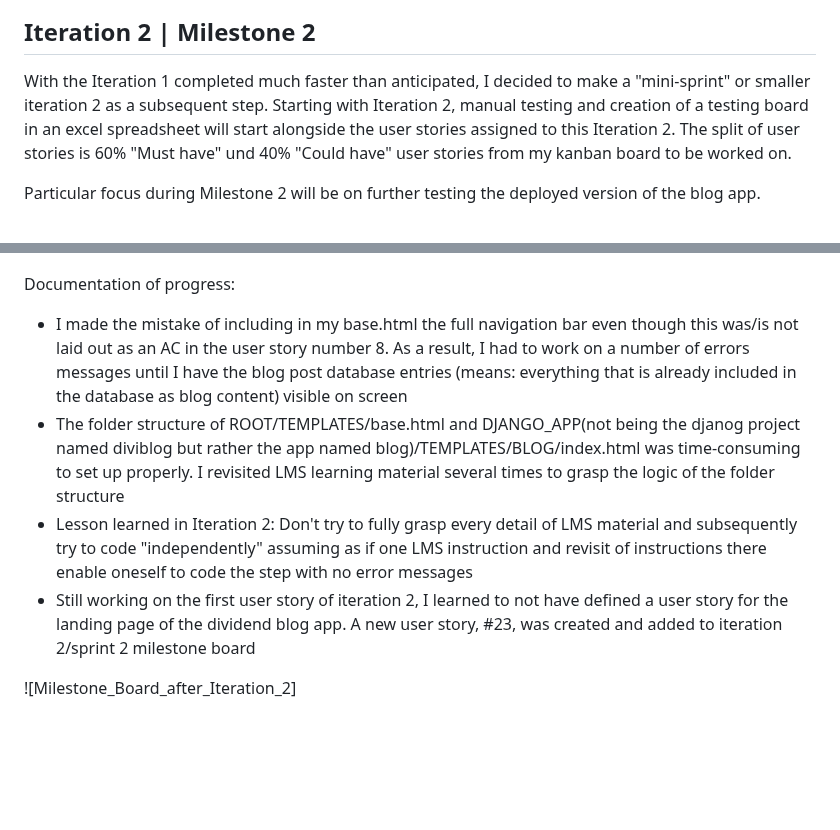
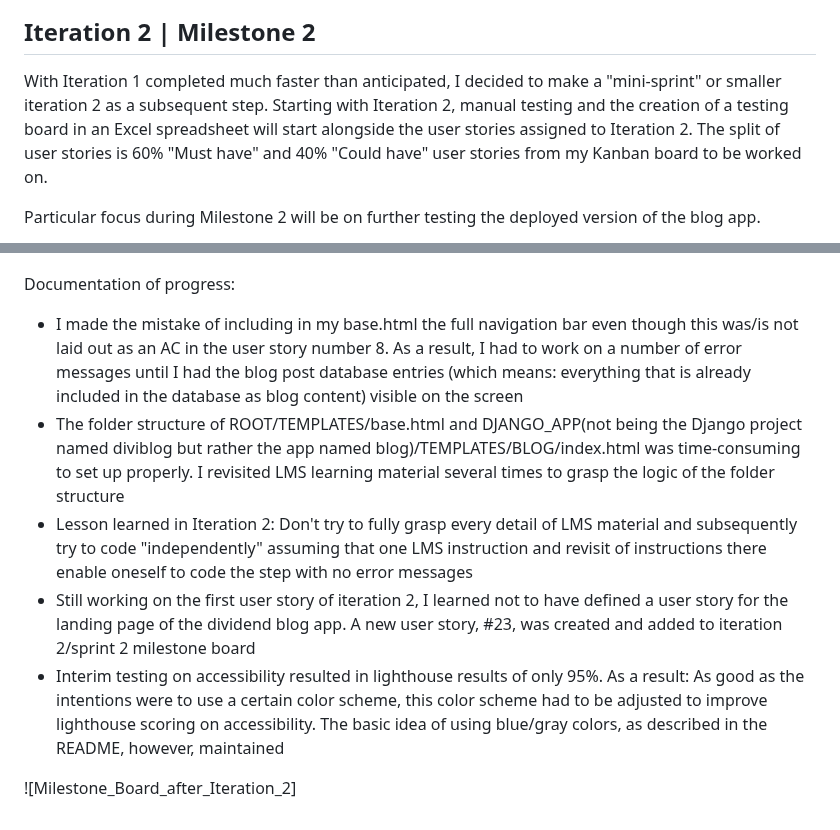
Before and after one commit to Werner-Staeblein/Project-4, a Markdown page: agile.md, 2 parts joined by grey strips. GitHub-like rendering; blank space fills up the shorter version.

Commit message:
Make grammarly-tested documentation of progress iteration 2 in agile.md

```diff
--- a/agile.md
+++ b/agile.md
@@ -41,8 +41,8 @@ Documentation of progress:
 
 ## Iteration 2 | Milestone 2
 
-With the Iteration 1 completed much faster than anticipated, I decided to make a "mini-sprint" or smaller iteration 2 as a subsequent step.
-Starting with Iteration 2, manual testing and creation of a testing board in an excel spreadsheet will start alongside the user stories assigned to this Iteration 2. The split of user stories is 60% "Must have" und 40% "Could have" user stories from my kanban board to be worked on.
+With Iteration 1 completed much faster than anticipated, I decided to make a "mini-sprint" or smaller iteration 2 as a subsequent step.
+Starting with Iteration 2, manual testing and the creation of a testing board in an Excel spreadsheet will start alongside the user stories assigned to Iteration 2. The split of user stories is 60% "Must have" and 40% "Could have" user stories from my Kanban board to be worked on.
 
 Particular focus during Milestone 2 will be on further testing the deployed version of the blog app.
 
@@ -50,9 +50,10 @@ Particular focus during Milestone 2 will be on further testing the deployed vers
 
 Documentation of progress:
 
-- I made the mistake of including in my base.html the full navigation bar even though this was/is not laid out as an AC in the user story number 8. As a result, I had to work on a number of errors messages until I have the blog post database entries (means: everything that is already included in the database as blog content) visible on screen
-- The folder structure of ROOT/TEMPLATES/base.html and DJANGO_APP(not being the djanog project named diviblog but rather the app named blog)/TEMPLATES/BLOG/index.html was time-consuming to set up properly. I revisited LMS learning material several times to grasp the logic of the folder structure
-- Lesson learned in Iteration 2: Don't try to fully grasp every detail of LMS material and subsequently try to code "independently" assuming as if one LMS instruction and revisit of instructions there enable oneself to code the step with no error messages
-- Still working on the first user story of iteration 2, I learned to not have defined a user story for the landing page of the dividend blog app. A new user story, #23, was created and added to iteration 2/sprint 2 milestone board
+- I made the mistake of including in my base.html the full navigation bar even though this was/is not laid out as an AC in the user story number 8. As a result, I had to work on a number of error messages until I had the blog post database entries (which means: everything that is already included in the database as blog content) visible on the screen
+- The folder structure of ROOT/TEMPLATES/base.html and DJANGO_APP(not being the Django project named diviblog but rather the app named blog)/TEMPLATES/BLOG/index.html was time-consuming to set up properly. I revisited LMS learning material several times to grasp the logic of the folder structure
+- Lesson learned in Iteration 2: Don't try to fully grasp every detail of LMS material and subsequently try to code "independently" assuming that one LMS instruction and revisit of instructions there enable oneself to code the step with no error messages
+- Still working on the first user story of iteration 2, I learned not to have defined a user story for the landing page of the dividend blog app. A new user story, #23, was created and added to iteration 2/sprint 2 milestone board
+- Interim testing on accessibility resulted in lighthouse results of only 95%. As a result: As good as the intentions were to use a certain color scheme, this color scheme had to be adjusted to improve lighthouse scoring on accessibility. The basic idea of using blue/gray colors, as described in the README, however, maintained
 
 ![Milestone_Board_after_Iteration_2]
```
